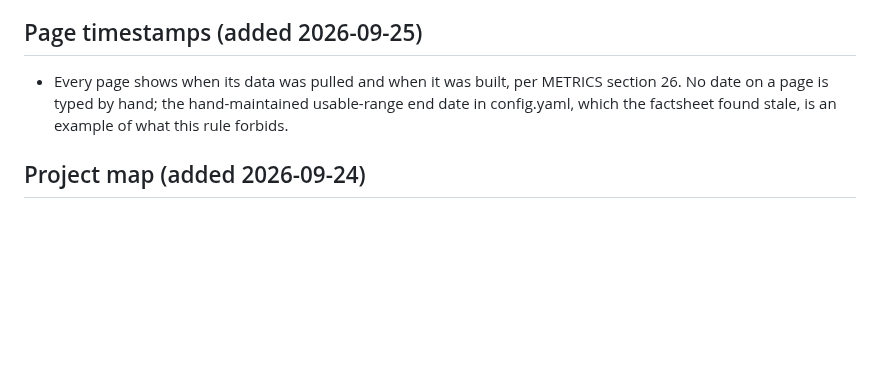
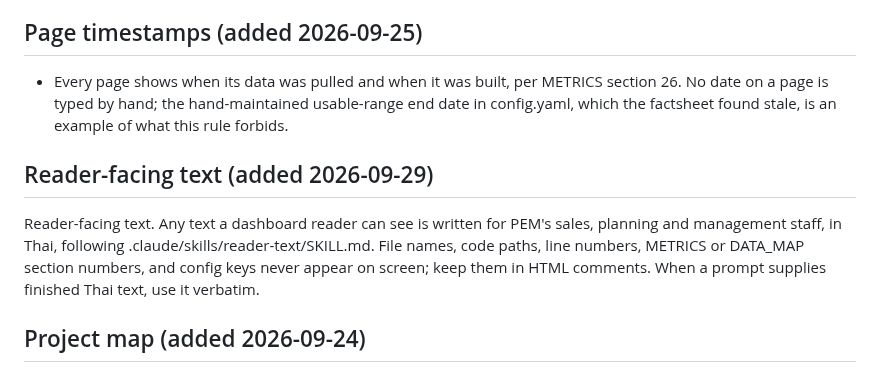
Before and after one commit to jetniphat400/sale_forecast, a Markdown page: CONVENTIONS.md, the part around the change. Rendered like a GitHub page; blank space fills up the shorter version.

Commit message:
Add reader-facing text rule and reader-text skill
Co-Authored-By: Claude Sonnet 5.5 <noreply@anthropic.com>

```diff
--- a/CONVENTIONS.md
+++ b/CONVENTIONS.md
@@ -130,6 +130,10 @@
   date on a page is typed by hand; the hand-maintained usable-range end date in config.yaml,
   which the factsheet found stale, is an example of what this rule forbids.
 
+## Reader-facing text (added 2026-09-29)
+
+Reader-facing text. Any text a dashboard reader can see is written for PEM's sales, planning and management staff, in Thai, following .claude/skills/reader-text/SKILL.md. File names, code paths, line numbers, METRICS or DATA_MAP section numbers, and config keys never appear on screen; keep them in HTML comments. When a prompt supplies finished Thai text, use it verbatim.
+
 ## Project map (added 2026-09-24)
 
 - **Every task begins by reading `DATA_MAP.md` and `PROJECT_GRAPH.md`, in addition to `STATUS.md`,
```
Also changed, not shown: 1 other file.
